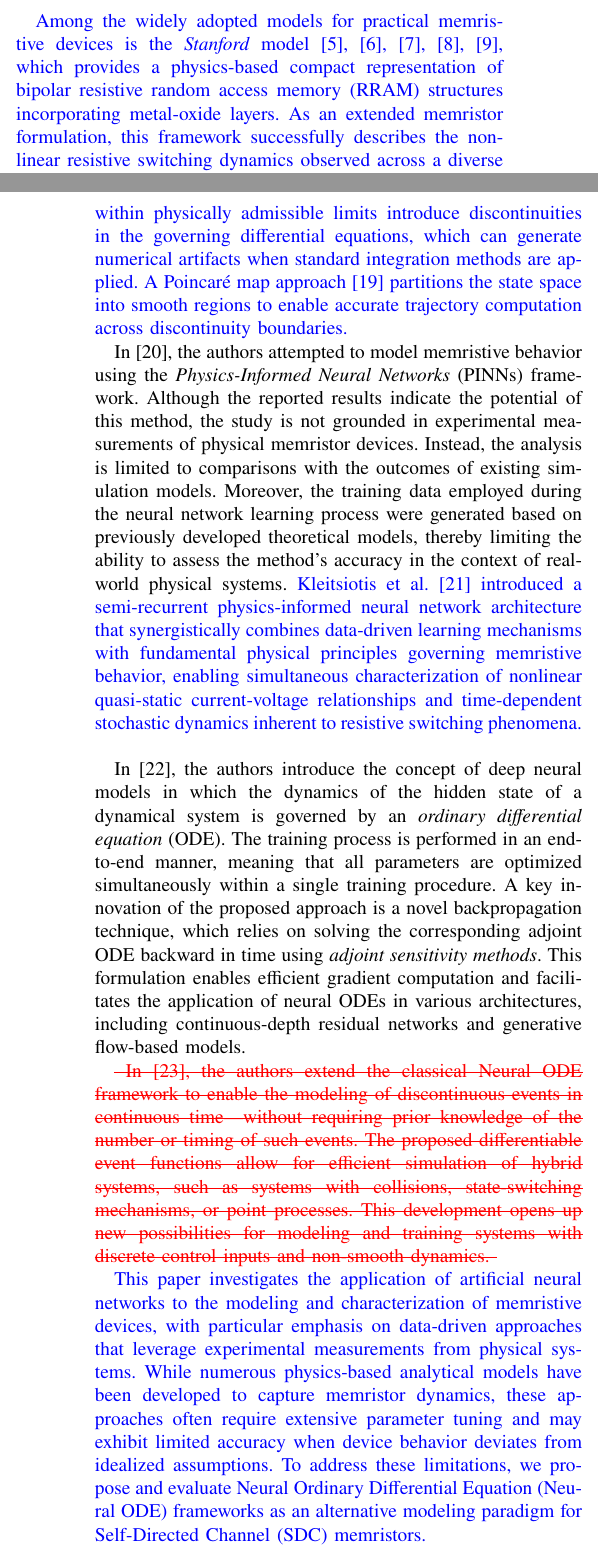
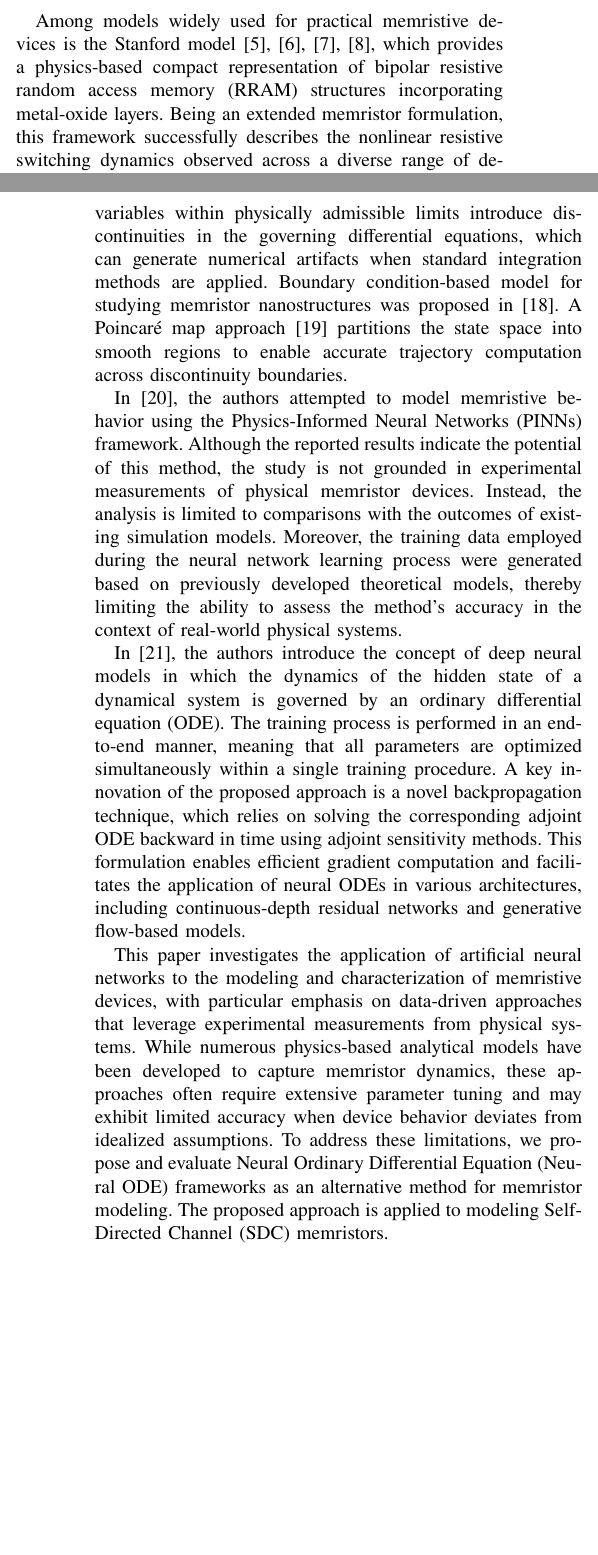
Before and after one commit to mancorz98/NNMemristoNotes, a LaTeX paper (main_ieee.tex): two parts of the columns of pages 1 and 2 of 11, joined at a grey line, cut so that both start at the same text, the shorter picture padded with empty space. Compiled offline with pdfLaTeX; a missing font is replaced by an installed copy or a similar font; a LaTeX package or settings file that is missing is left out.

Commit message:
Resolved version

```diff
--- a/main_ieee.tex
+++ b/main_ieee.tex
@@ -73,7 +73,9 @@
 \newcommand\changed[2][pending]{%
   \ifthenelse{\equal{#1}{approved}}{#2}{{\color{blue}#2}}%
 }
-\newcommand{\removed}[1]{\color{red}\sout{#1}\color{black}}
+\newcommand{\removed}[2][pending]{%
+  \ifthenelse{\equal{#1}{approved}}{}{\color{red}\sout{#2}\color{black}}%
+}
 
 \renewcommand\comment[2][pending]{%
   \ifthenelse{\equal{#1}{approved}}{#2}{{\color{green}#2}}%
@@ -172,35 +175,31 @@
 
-\changed{
-Yakopcic et al.~\cite{Yakopcic2011} developed a generalized memristor device model that captures the characteristic hyperbolic sinusoid I-V relationship arising from metal-insulator-metal (MIM) structures, while incorporating voltage-dependent programming thresholds and polarity-asymmetric dynamics.  In \cite{Kvatinsky2013}, the authors proposed the \textit{TEAM} (ThrEshold Adaptive Memristor) model, which introduces a threshold-based approach to capture the switching behavior of memristors. The model defines distinct voltage thresholds for the SET and RESET operations, allowing for more accurate representation of the device's non-linear dynamics during state transitions. In \cite{Kvatinsky2015}, the \textit{VTEAM} (Voltage ThrEshold Adaptive Memristor) model extends the TEAM framework by incorporating voltage-dependent dynamics, enabling improved modeling of memristor behavior under varying voltage conditions. Both models have been widely adopted for simulating memristive devices in various applications.
+Among \changed[approved]{models widely used} for practical memristive devices is the Stanford model~\cite{sheridan2011device, guan2012spice,
+%  jiang2014verilog,
+chen2015compact, di2022oscillatory}, which provides a physics-based compact representation of bipolar resistive random access memory (RRAM) structures incorporating metal-oxide layers. \changed[approved]{Being} an extended memristor formulation, this framework successfully describes the nonlinear resistive switching dynamics observed across a diverse range of device implementations, particularly capturing critical phenomena such as apparent threshold behavior, temporal voltage-dependent switching characteristics, and multilevel conductance programming capabilities. Alternative modeling approaches have been developed to capture memristive behavior through different mathematical frameworks. The data-driven stochastic model~\cite{xie2024data} addresses programming uncertainty by incorporating real-time \changed[approved]{randomness} into resistance evolution, determined through extensive characterization \changed[approved]{of} data using \changed[approved]{the} data-driven methodology. Efficient implementations have demonstrated voltage-based state control approaches that capture nonlinear characteristics while maintaining flexibility across different device types~\cite{wang2017efficient}. For integration into circuit simulation environments, modified nodal analysis (MNA) formulations~\cite{kahale2021memristor} provide automated and flexible modeling techniques that preserve the advantages of traditional circuit analysis methods, including sparsity and generality across various simulation types. Parameter extraction methodologies~\cite{yakopcic2019memristor} have further advanced model optimization by enabling automatic fitting to device characterization data, thereby streamlining the modeling workflow for experimenters working with tantalum oxide and other memristive devices.
 
-Among the widely adopted models for practical memristive devices is the \textit{Stanford} model~\cite{sheridan2011device, guan2012spice, jiang2014verilog, chen2015compact, di2022oscillatory}, which provides a physics-based compact representation of bipolar resistive random access memory (RRAM) structures incorporating metal-oxide layers. As an extended memristor formulation, this framework successfully describes the nonlinear resistive switching dynamics observed across a diverse range of device implementations, particularly capturing critical phenomena such as apparent threshold behavior, temporal voltage-dependent switching characteristics, and multilevel conductance programming capabilities. Alternative modeling approaches have been developed to capture memristive behavior through different mathematical frameworks. The data-driven stochastic model~\cite{xie2024data} addresses programming uncertainty by incorporating real-time stochasticity into resistance evolution, determined through extensive characterization data using a data-driven methodology. Similarly, efficient implementations~\cite{wang2017efficient} have demonstrated voltage-based state control approaches that capture nonlinear characteristics while maintaining flexibility across different device types. For integration into circuit simulation environments, modified nodal analysis (MNA) formulations~\cite{kahale2021memristor} provide automated and flexible modeling techniques that preserve the advantages of traditional circuit analysis methods, including sparsity and generality across various simulation types. Parameter extraction methodologies~\cite{yakopcic2019memristor} have further advanced model optimization by enabling automatic fitting to device characterization data, thereby streamlining the modeling workflow for experimenters working with tantalum oxide and other memristive devices.
+The Generalized Metastable Switch (GMS) model~\cite{Molter2016} provides enhanced accuracy in modeling Self-Directed Channel (SDC) memristors through a semi-empirical formulation where state variable dynamics depend on transition probabilities between metastable states. However, such symbolic models exhibit limited generalization capability when driving signal parameters vary, posing challenges for applications with highly dynamic operating conditions such as memristor-based chaotic oscillators~\cite{Galias2018}.
 
-The \textit{Generalized Metastable Switch} (GMS) model~\cite{Molter2016} provides enhanced accuracy in modeling Self-Directed Channel (SDC) memristors through a semi-empirical formulation where state variable dynamics depend on transition probabilities between metastable states. However, such symbolic models exhibit limited generalization capability when driving signal parameters vary, posing challenges for applications with highly dynamic operating conditions such as memristor-based chaotic oscillators~\cite{Galias2018}.
+To address these limitations, Minati et al.~\cite{Minati2020} introduced the Mean Metastable Switch (MMS) model, which simplifies the GMS framework by computing the derivative of the internal state variable through linear interpolation of mean values obtained from Gaussian sampling of each probabilistic function, while eliminating the Schottky effect to preserve model simplicity. Subsequently, this approach was extended in the Generalized Mean Metastable Switch (GMMS) model~\cite{Ostrovskii2021, LagunaSanchez2023}, which reincorporates the Schottky diode effect originally described in the GMS formulation.
 
-To address these limitations, Minati et al.~\cite{Minati2020} introduced the \textit{Mean Metastable Switch} (MMS) model, which simplifies the GMS framework by computing the derivative of the internal state variable through linear interpolation of mean values obtained from Gaussian sampling of each probabilistic function, while eliminating the Schottky effect to preserve model simplicity. Subsequently, this approach was extended in the \textit{Generalized Mean Metastable Switch} (GMMS) model~\cite{Ostrovskii2021, LagunaSanchez2023}, which reincorporates the Schottky diode effect originally described in the GMS formulation.
+Numerical simulation of memristors with bounded state variables presents additional computational challenges. Window functions\changed[approved]{~\cite{Yakopcic2011,Kvatinsky2013}} employed to constrain internal state variables within physically admissible limits introduce discontinuities in the governing differential equations, which can generate numerical artifacts when standard integration methods are applied. \changed[approved]{Boundary condition-based model for studying memristor nanostructures was proposed in~\cite{CorintoBoundaryConditionModelingMemristor}}. A Poincaré map approach~\cite{Galias2019} partitions the state space into smooth regions to enable accurate trajectory computation across discontinuity boundaries.
 
-Numerical simulation of memristors with bounded state variables presents additional computational challenges. Window functions employed to constrain internal state variables within physically admissible limits introduce discontinuities in the governing differential equations, which can generate numerical artifacts when standard integration methods are applied. A Poincaré map approach~\cite{Galias2019} partitions the state space into smooth regions to enable accurate trajectory computation across discontinuity boundaries.
-}
+In~\cite{Lee2024}, the authors attempted to model memristive behavior using the Physics-Informed Neural Networks (PINNs) framework. Although the reported results indicate the potential of this method, the study is not grounded in experimental measurements of physical memristor devices. Instead, the analysis is limited to comparisons with the outcomes of existing simulation models. Moreover, the training data employed during the neural network learning process were generated based on previously developed theoretical models, thereby limiting the ability to assess the method's accuracy in the context of real-world physical systems.
 
-In~\cite{Lee2024}, the authors attempted to model memristive behavior using the \textit{Physics-Informed Neural Networks} (PINNs) framework. Although the reported results indicate the potential of this method, the study is not grounded in experimental measurements of physical memristor devices. Instead, the analysis is limited to comparisons with the outcomes of existing simulation models. Moreover, the training data employed during the neural network learning process were generated based on previously developed theoretical models, thereby limiting the ability to assess the method's accuracy in the context of real-world physical systems.
-\changed{
-Kleitsiotis et al.~\cite{Kleitsiotis2025} introduced a semi-recurrent physics-informed neural network architecture that synergistically combines data-driven learning mechanisms with fundamental physical principles governing memristive behavior, enabling simultaneous characterization of nonlinear quasi-static current-voltage relationships and time-dependent stochastic dynamics inherent to resistive switching phenomena.
-}
 
-In~\cite{Ricky2018}, the authors introduce the concept of deep neural models in which the dynamics of the hidden state of a dynamical system is governed by an \textit{ordinary differential equation} (ODE). The training process is performed in an end-to-end manner, meaning that all parameters are optimized simultaneously within a single training procedure. A key innovation of the proposed approach is a novel backpropagation technique, which relies on solving the corresponding adjoint ODE backward in time using \textit{adjoint sensitivity methods}. This formulation enables efficient gradient computation and facilitates the application of neural ODEs in various architectures, including continuous-depth residual networks and generative flow-based models.
+In~\cite{Ricky2018}, the authors introduce the concept of deep neural models in which the dynamics of the hidden state of a dynamical system is governed by an ordinary differential equation (ODE). The training process is performed in an end-to-end manner, meaning that all parameters are optimized simultaneously within a single training procedure. A key innovation of the proposed approach is a novel backpropagation technique, which relies on solving the corresponding adjoint ODE backward in time using adjoint sensitivity methods. This formulation enables efficient gradient computation and facilitates the application of neural ODEs in various architectures, including continuous-depth residual networks and generative flow-based models.
 
-\removed{
+\removed[approved]{
 In~\cite{Ricky2021}, the authors extend the classical Neural ODE framework to enable the modeling of discontinuous events in continuous time—without requiring prior knowledge of the number or timing of such events. The proposed differentiable event functions allow for efficient simulation of hybrid systems, such as systems with collisions, state-switching mechanisms, or point processes. This development opens up new possibilities for modeling and training systems with discrete control inputs and non-smooth dynamics.
 }
 
-\changed{
-This paper investigates the application of artificial neural networks to the modeling and characterization of memristive devices, with particular emphasis on data-driven approaches that leverage experimental measurements from physical systems. While numerous physics-based analytical models have been developed to capture memristor dynamics, these approaches often require extensive parameter tuning and may exhibit limited accuracy when device behavior deviates from idealized assumptions. To address these limitations, we propose and evaluate Neural Ordinary Differential Equation (Neural ODE) frameworks as an alternative modeling paradigm for Self-Directed Channel (SDC) memristors.
+\changed[approved]{
+  This paper investigates the application of artificial neural networks to the modeling and characterization of memristive devices, with particular emphasis on data-driven approaches that leverage experimental measurements from physical systems. While numerous physics-based analytical models have been developed to capture memristor dynamics, these approaches often require extensive parameter tuning and may exhibit limited accuracy when device behavior deviates from idealized assumptions. To address these limitations, we propose and evaluate Neural Ordinary Differential Equation (Neural ODE) frameworks as an alternative \changed[approved]{method for
+memristor modeling. The proposed approach is applied to modeling Self-Directed Channel (SDC) memristors}.
 
 The primary objective of this study is threefold: first, to assess whether neural network-based models can accurately reproduce the dynamic I-V characteristics and internal state evolution of SDC memristors across diverse operating conditions; second, to evaluate the generalization capability of trained neural models when applied to input signals outside the training distribution; and third, to provide a systematic comparison with established theoretical models in terms of prediction accuracy, computational efficiency, and practical applicability to circuit simulation scenarios. Through comprehensive experimental validation using measurements from physical devices, we demonstrate the feasibility and effectiveness of Neural ODE models for memristor characterization, highlighting their potential as complementary tools to traditional physics-based modeling approaches in the design and analysis of memristive circuits and neuromorphic computing systems.
 }
 
 The remaining part of this paper is organized as follows. In Sec.~\ref{sec:NNModeling}, the neural network architecture is presented and two neural network-based models (SingleNN-MemODE and DualNN-MemODE) are proposed. The objective function defining the optimization problem to be solved is defined and existing memristors models used for comparison are briefly described. In Sec.~\ref{sec:results}, proposed models are trained using experimental data to obtain accurate models of real SDC memristors. The results are compared with the results obtained using existing methods. The influence of hyperparameters of the proposed methods on their performance is discussed. The last section concludes the study.
-
 
 \section{Modeling Memristors using Neural Networks}
 \label{sec:NNModeling}
```
Also changed, not shown: main_ieee.tex (12 more changed lines).
